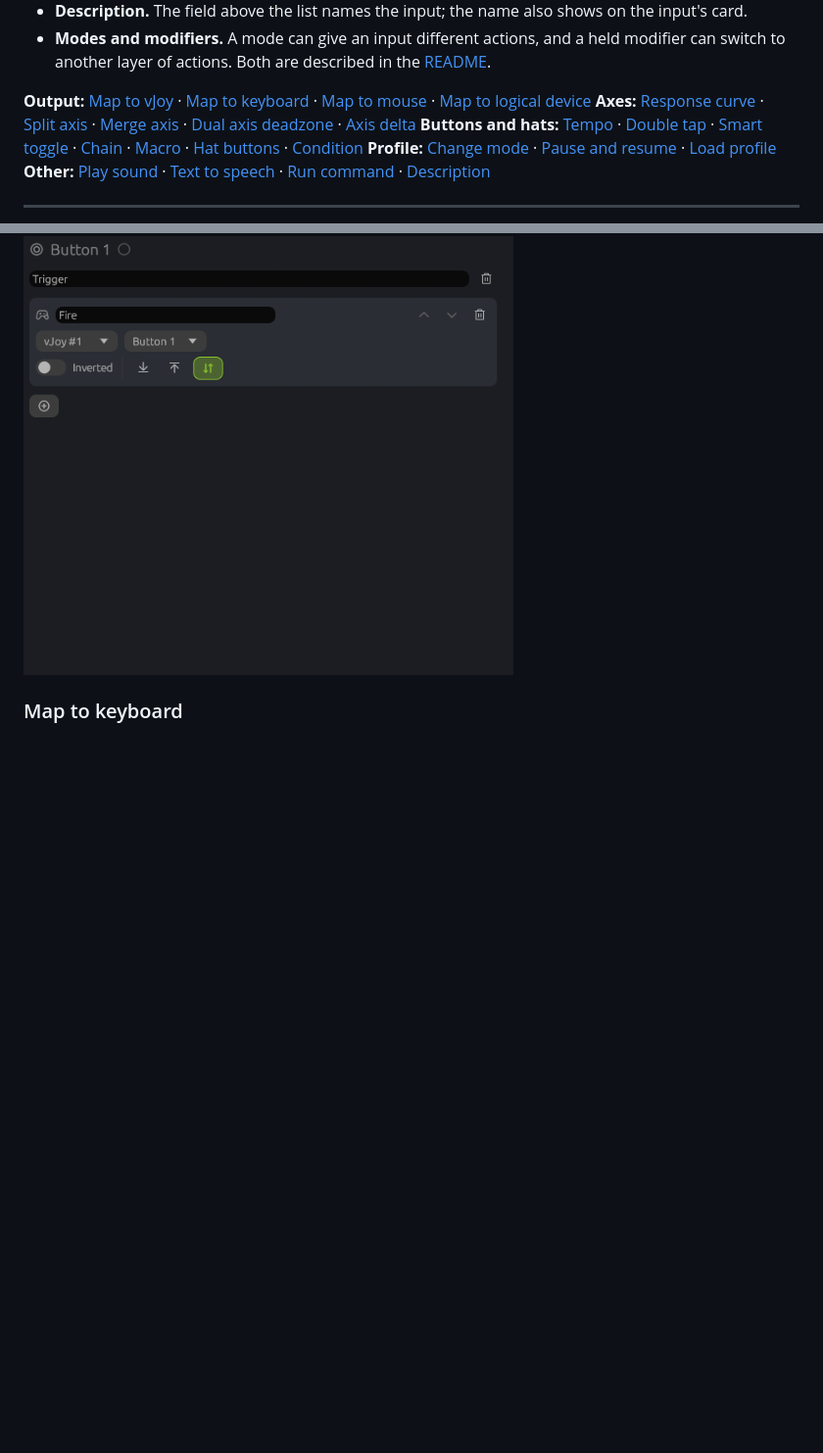
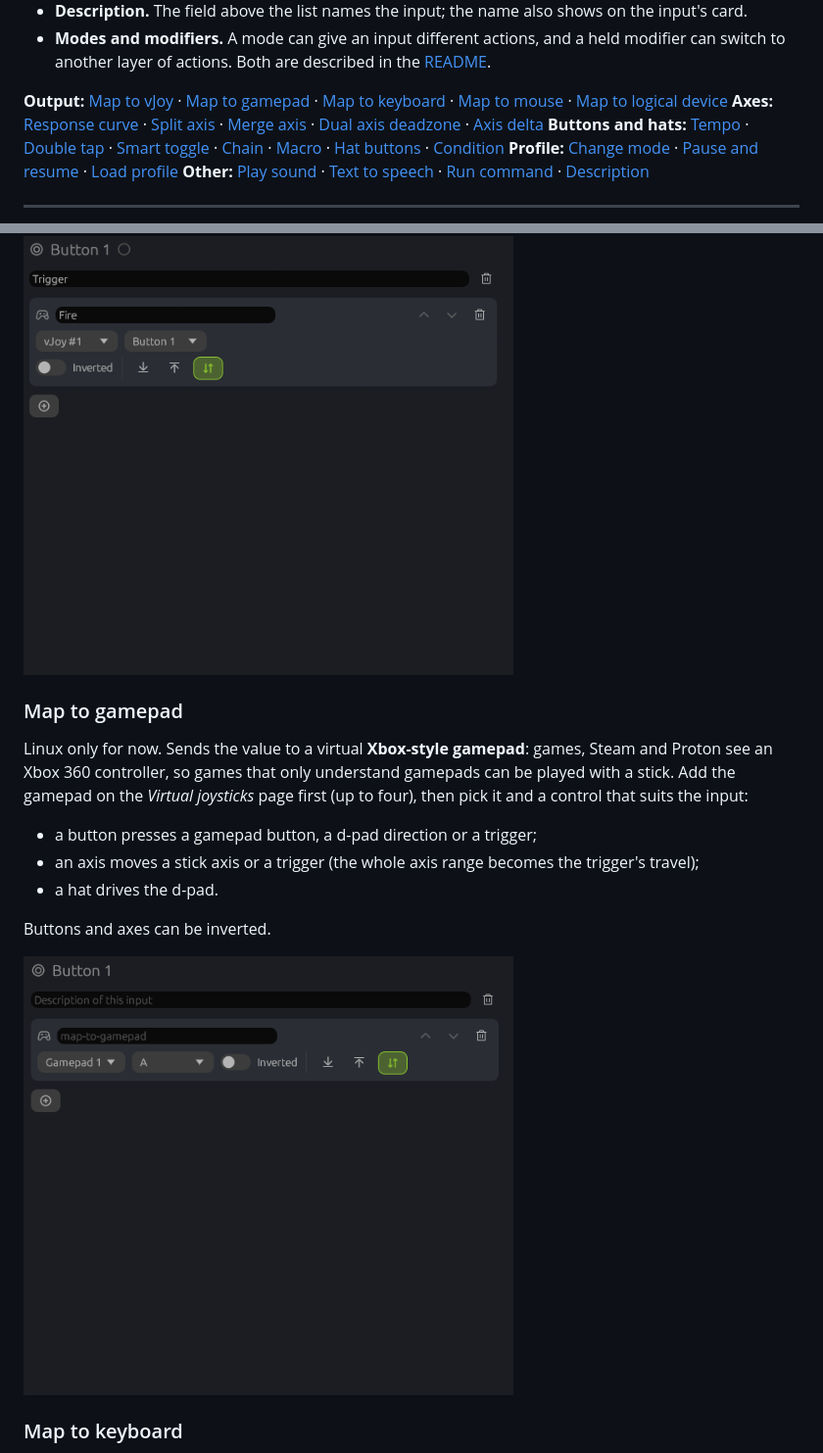
Before and after one commit to h0useRus/JoystickGobloon, a Markdown page: docs/ACTIONS.md, 2 parts joined by grey strips. Shown: that part at 98% size. GitHub-like rendering; pictures changed too: docs/actions/map-to-gamepad.png (added); blank space fills up the shorter version.

Commit message:
docs: Map to gamepad and virtual gamepads
The Map to gamepad editor runs on press, release or both for button inputs,
like Map to vJoy. docs/ACTIONS.md gets its section and picture, the README's
Windows and Linux table a row for virtual gamepads.

Refs #37

```diff
--- a/docs/ACTIONS.md
+++ b/docs/ACTIONS.md
@@ -13,8 +13,8 @@ existing action, so several inputs share it, or copy one.
 - **Modes and modifiers.** A mode can give an input different actions, and a held modifier can switch to another
   layer of actions. Both are described in the [README](../README.md#modifiers).
 
-**Output:** [Map to vJoy](#map-to-vjoy) · [Map to keyboard](#map-to-keyboard) · [Map to mouse](#map-to-mouse) ·
-[Map to logical device](#map-to-logical-device)
+**Output:** [Map to vJoy](#map-to-vjoy) · [Map to gamepad](#map-to-gamepad) · [Map to keyboard](#map-to-keyboard) ·
+[Map to mouse](#map-to-mouse) · [Map to logical device](#map-to-logical-device)
 **Axes:** [Response curve](#response-curve) · [Split axis](#split-axis) · [Merge axis](#merge-axis) ·
 [Dual axis deadzone](#dual-axis-deadzone) · [Axis delta](#axis-delta)
 **Buttons and hats:** [Tempo](#tempo) · [Double tap](#double-tap) · [Smart toggle](#smart-toggle) · [Chain](#chain) ·
@@ -34,6 +34,20 @@ device and its input; a button can be inverted. An axis can also be **relative**
 at which the vJoy axis moves, and the axis stays where it is when you let go.
 
 <img src="actions/map-to-vjoy.png" width="500" alt="Map to vJoy: vJoy device 1, button 1, not inverted, runs on press and release">
+
+### Map to gamepad
+
+Linux only for now. Sends the value to a virtual **Xbox-style gamepad**: games, Steam and Proton see an Xbox 360
+controller, so games that only understand gamepads can be played with a stick. Add the gamepad on the *Virtual
+joysticks* page first (up to four), then pick it and a control that suits the input:
+
+- a button presses a gamepad button, a d-pad direction or a trigger;
+- an axis moves a stick axis or a trigger (the whole axis range becomes the trigger's travel);
+- a hat drives the d-pad.
+
+Buttons and axes can be inverted.
+
+<img src="actions/map-to-gamepad.png" width="500" alt="Map to gamepad: gamepad 1, button A, not inverted, runs on press and release">
 
 ### Map to keyboard
 
```
Also changed, not shown: README.md (+1 -0 lines), 1 other file.
